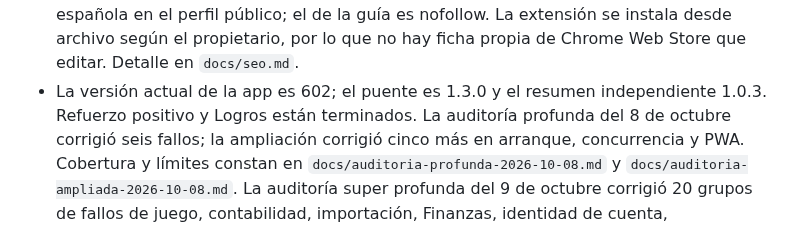
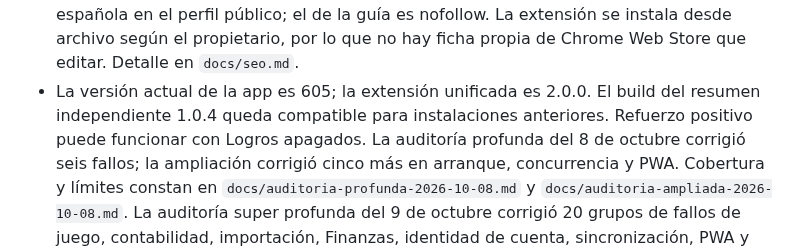
Before and after one commit to jonathanvelasquez787-commits/propio-shift-tracker, a Markdown page: instrucciones.md, the part around one of its changes. GitHub-like rendering.

```diff
--- a/instrucciones.md
+++ b/instrucciones.md
@@ -811,8 +826,9 @@ La aplicación funciona en producción con estas bases vigentes:
   el de la guía es nofollow. La extensión se instala desde archivo según el
   propietario, por lo que no hay ficha propia de Chrome Web Store que editar.
   Detalle en `docs/seo.md`.
-- La versión actual de la app es 602; el puente es 1.3.0 y el resumen independiente
-  1.0.3. Refuerzo positivo y Logros están terminados. La auditoría profunda del
+- La versión actual de la app es 605; la extensión unificada es 2.0.0. El build
+  del resumen independiente 1.0.4 queda compatible para instalaciones anteriores.
+  Refuerzo positivo puede funcionar con Logros apagados. La auditoría profunda del
   8 de octubre corrigió seis fallos; la ampliación corrigió cinco más en arranque,
   concurrencia y PWA. Cobertura y límites constan en
   `docs/auditoria-profunda-2026-10-08.md` y
```
Also changed, not shown: other parts of instrucciones.md (+26 -14 lines).
